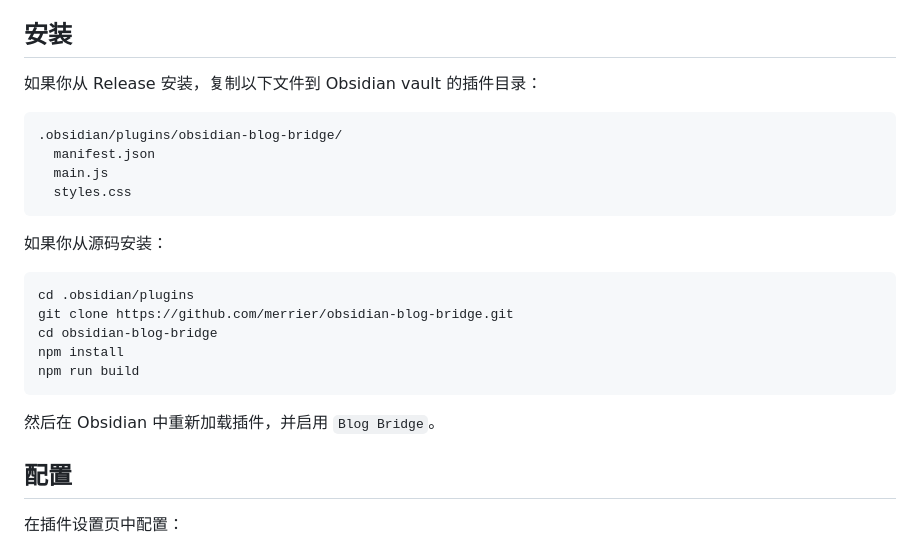
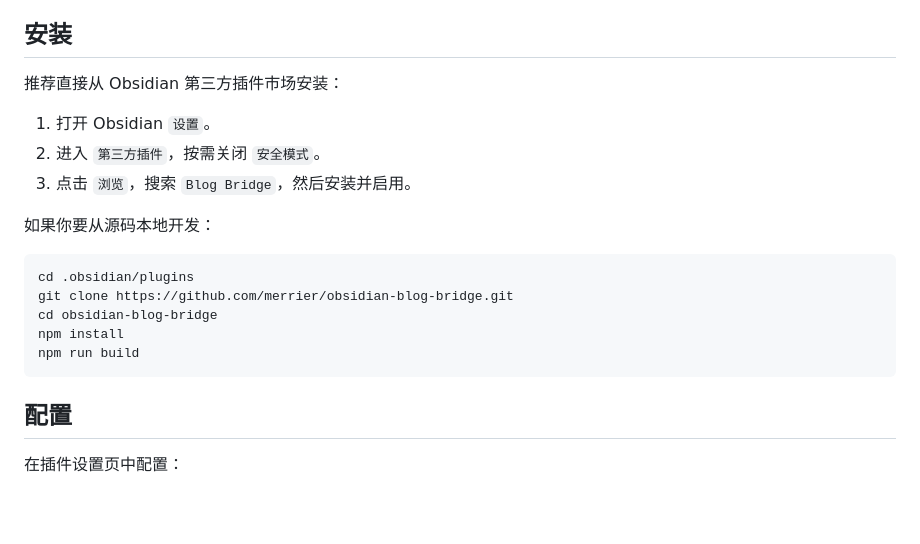
Before and after one commit to merrier/obsidian-blog-bridge, a Markdown page: README_ZH.md, the part around the change. Drawn GitHub-style; blank space fills up the shorter version.

````diff
--- a/README_ZH.md
+++ b/README_ZH.md
@@ -41,16 +41,13 @@ Blog Bridge 聚焦“文件型 Markdown 静态站”：
 
 ## 安装
 
-如果你从 Release 安装，复制以下文件到 Obsidian vault 的插件目录：
+推荐直接从 Obsidian 第三方插件市场安装：
 
-```text
-.obsidian/plugins/obsidian-blog-bridge/
-  manifest.json
-  main.js
-  styles.css
-```
+1. 打开 Obsidian `设置`。
+2. 进入 `第三方插件`，按需关闭 `安全模式`。
+3. 点击 `浏览`，搜索 `Blog Bridge`，然后安装并启用。
 
-如果你从源码安装：
+如果你要从源码本地开发：
 
 ```bash
 cd .obsidian/plugins
@@ -59,8 +56,6 @@ cd obsidian-blog-bridge
 npm install
 npm run build
 ```
-
-然后在 Obsidian 中重新加载插件，并启用 `Blog Bridge`。
 
 ## 配置
 
````
Also changed, not shown: README.md (+5 -10 lines).
